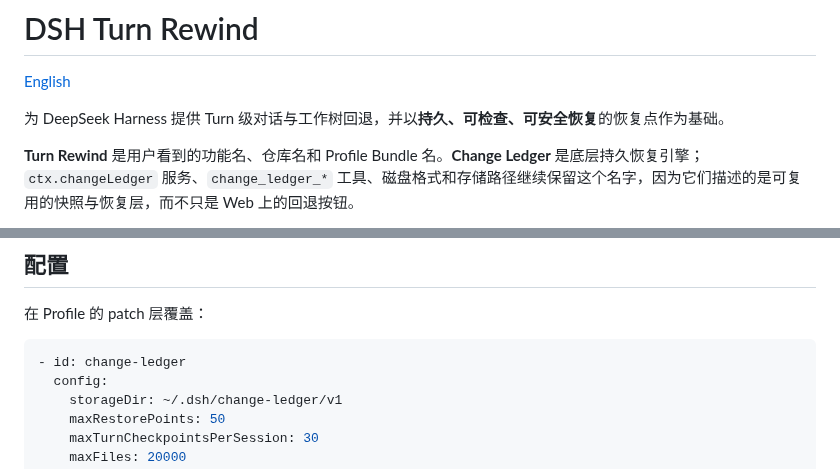
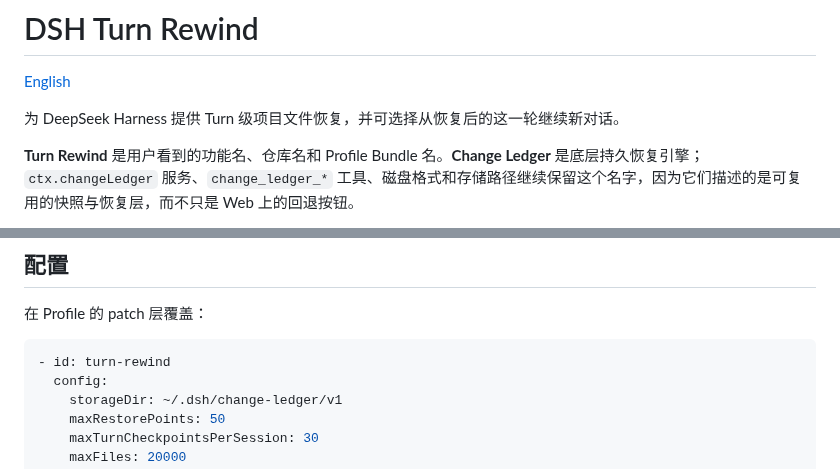
Before and after one commit to Anionex/dsh-turn-rewind, a Markdown page: README.zh.md, 2 parts joined by grey strips. Rendered like a GitHub page.

````diff
--- a/README.zh.md
+++ b/README.zh.md
@@ -2,7 +2,7 @@
 
 [English](README.md)
 
-为 DeepSeek Harness 提供 Turn 级对话与工作树回退，并以**持久、可检查、可安全恢复**的恢复点作为基础。
+为 DeepSeek Harness 提供 Turn 级项目文件恢复，并可选择从恢复后的这一轮继续新对话。
 
 **Turn Rewind** 是用户看到的功能名、仓库名和 Profile Bundle 名。**Change Ledger** 是底层持久恢复引擎；`ctx.changeLedger` 服务、`change_ledger_*` 工具、磁盘格式和存储路径继续保留这个名字，因为它们描述的是可复用的快照与恢复层，而不只是 Web 上的回退按钮。
 
@@ -148,7 +149,7 @@ DSH Session 日志是 append-only，因此对话回退的底层实现是：让
 在 Profile 的 patch 层覆盖：
 
 ```yaml
-- id: change-ledger
+- id: turn-rewind
   config:
     storageDir: ~/.dsh/change-ledger/v1
     maxRestorePoints: 50
````
Also changed, not shown: other parts of README.zh.md (+9 -8 lines), README.md (+11 -10 lines), SECURITY.md (+4 -4 lines), docs/IMPLEMENTATION_PLAN.md (added, +54 -0 lines), docs/assets/turn-rewind-action.png, docs/assets/turn-rewind-dialog.png.
